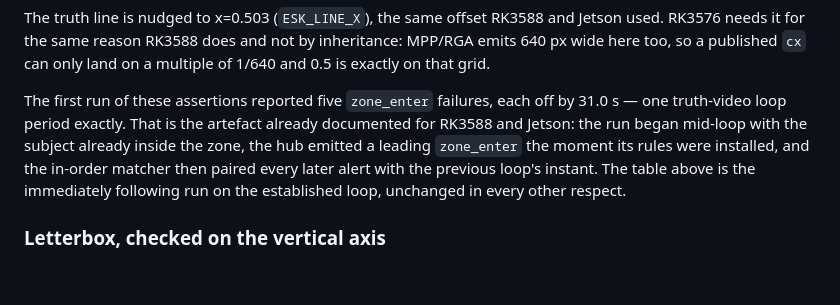
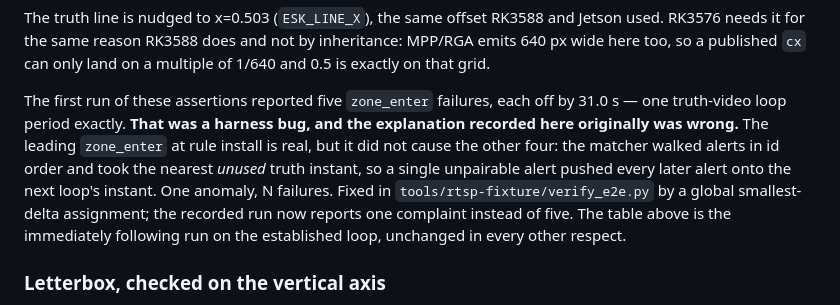
Before and after one commit to suharvest/edge-security-kit, a Markdown page: platforms/rknn/README.md, the part around the change. Rendered like a GitHub page; blank space fills up the shorter version.

```diff
--- a/platforms/rknn/README.md
+++ b/platforms/rknn/README.md
@@ -558,12 +558,15 @@ inheritance: MPP/RGA emits 640 px wide here too, so a published `cx` can only
 land on a multiple of 1/640 and 0.5 is exactly on that grid.
 
 The first run of these assertions reported five `zone_enter` failures, each off
-by 31.0 s — one truth-video loop period exactly. That is the artefact already
-documented for RK3588 and Jetson: the run began mid-loop with the subject
-already inside the zone, the hub emitted a leading `zone_enter` the moment its
-rules were installed, and the in-order matcher then paired every later alert
-with the previous loop's instant. The table above is the immediately following
-run on the established loop, unchanged in every other respect.
+by 31.0 s — one truth-video loop period exactly. **That was a harness bug, and
+the explanation recorded here originally was wrong.** The leading `zone_enter`
+at rule install is real, but it did not cause the other four: the matcher
+walked alerts in id order and took the nearest *unused* truth instant, so a
+single unpairable alert pushed every later alert onto the next loop's instant.
+One anomaly, N failures. Fixed in `tools/rtsp-fixture/verify_e2e.py` by a
+global smallest-delta assignment; the recorded run now reports one complaint
+instead of five. The table above is the immediately following run on the
+established loop, unchanged in every other respect.
 
 ### Letterbox, checked on the vertical axis
 
```
Also changed, not shown: platforms/jetson/README.md (+8 -5 lines).
